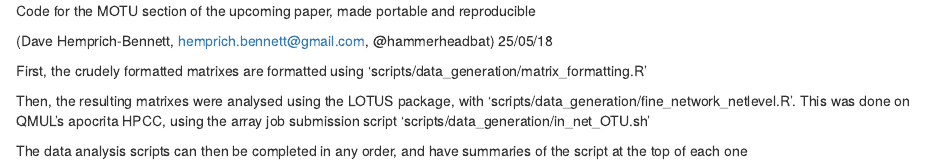
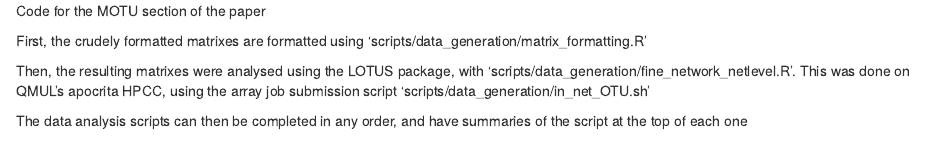
Before and after one commit to hemprichbennett/network_otus, an R Markdown document (README.Rmd): the page in a window 1100 px wide, from its top. Rendered offline with R 4.5, knitr and Pandoc, with nearby package versions.

Commit message:
Updated readme wording

```diff
--- a/README.Rmd
+++ b/README.Rmd
@@ -1,6 +1,4 @@
-Code for the MOTU section of the upcoming paper, made portable and reproducible
-
-(Dave Hemprich-Bennett, hemprich.bennett@gmail.com, @hammerheadbat) 25/05/18
+Code for the MOTU section of the paper
 
 First, the crudely formatted matrixes are formatted using 'scripts/data_generation/matrix_formatting.R'
 
```
